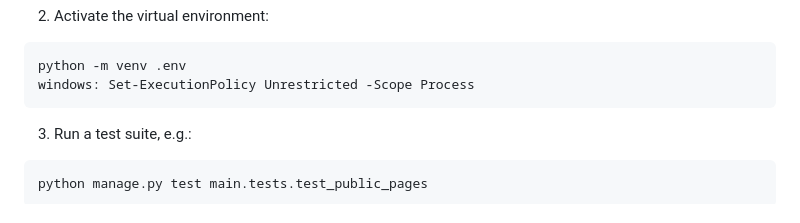
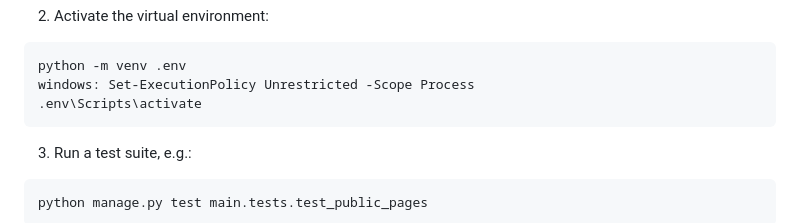
Before and after one commit to BrianStadnicki/COM2020-team-project, a Markdown page: README.md, the part around the change. GitHub-like rendering.

Commit message:
editing readme with testing instructions

````diff
--- a/README.md
+++ b/README.md
@@ -127,6 +127,7 @@ cd food-waste-rescue
 ```sh
 python -m venv .env
 windows: Set-ExecutionPolicy Unrestricted -Scope Process
+.env\Scripts\activate
 ```
 
 3. Run a test suite, e.g.:
````
